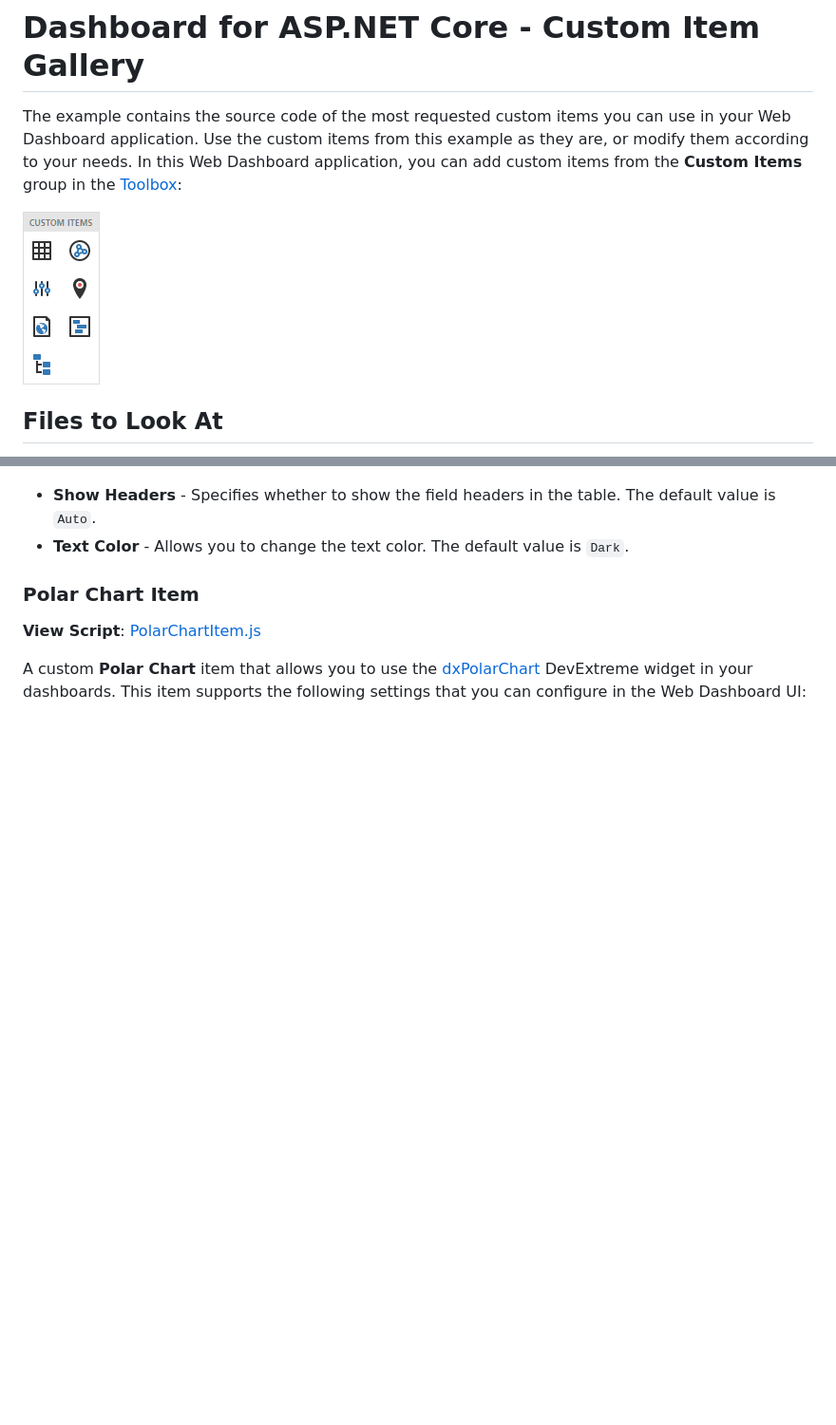
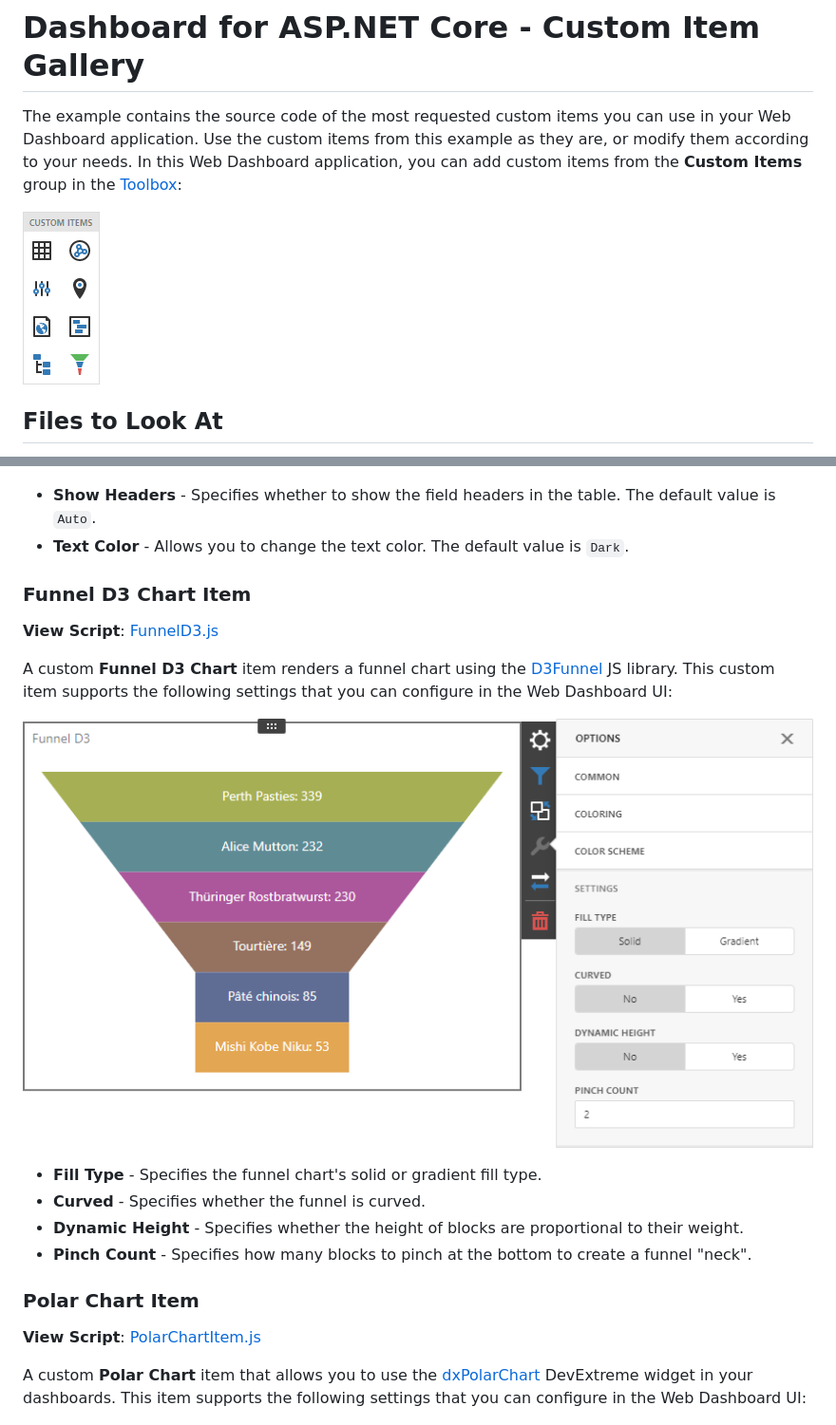
Before and after one commit to DevExpress-Examples/asp-net-core-dashboard-custom-item-gallery, a Markdown page: readme.md, 2 parts joined by grey strips. Shown at 95% size. Drawn GitHub-style; pictures changed too: images/funnel-d3-item.png (added), images/toolbox.png; blank space fills up the shorter version.

```diff
--- a/readme.md
+++ b/readme.md
@@ -40,6 +41,19 @@ A custom **Simple Table** item renders data from the measure / dimensions as an
 
 - **Show Headers** - Specifies whether to show the field headers in the table. The default value is `Auto`.
 - **Text Color** - Allows you to change the text color. The default value is `Dark`.
+
+### Funnel D3 Chart Item
+
+**View Script**: [FunnelD3.js](CS/AspNetCoreCustomItem/wwwroot/js/FunnelD3.js)
+
+A custom **Funnel D3 Chart** item renders a funnel chart using the [D3Funnel](https://github.com/jakezatecky/d3-funnel/blob/master/README.md) JS library. This custom item supports the following settings that you can configure in the Web Dashboard UI:
+
+![funnel-d3-item](images/funnel-d3-item.png)
+
+- **Fill Type** - Specifies the funnel chart's solid or gradient fill type.
+- **Curved** - Specifies whether the funnel is curved.
+- **Dynamic Height** - Specifies whether the height of blocks are proportional to their weight.
+- **Pinch Count** - Specifies how many blocks to pinch at the bottom to create a funnel "neck".
 
 ### Polar Chart Item
 
```
Also changed, not shown: other parts of readme.md (+1 -0 lines).
